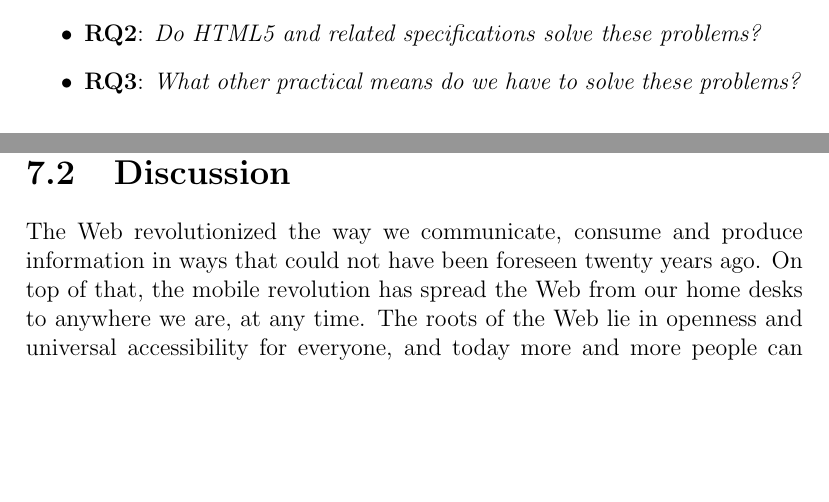
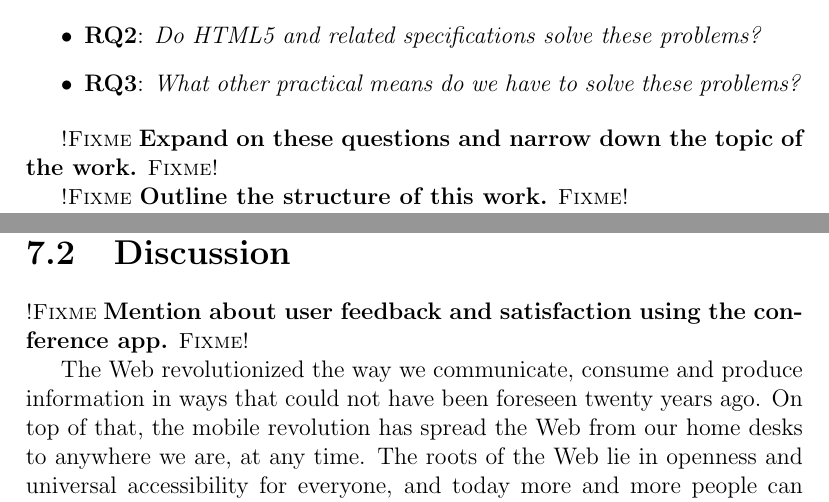
Before and after one commit to kpuputti/thesis, a LaTeX thesis (thesis/thesis.tex, which reads thesis/discussion.tex, thesis/introduction.tex): two parts of pages 11 and 72 of 79 before the commit and two parts of pages 11 and 72 of 80 after it, joined at a grey line, cut so that both start at the same text, the shorter picture padded with empty space. Compiled offline with pdfLaTeX.

Commit message:
Add missing fixmes.

```diff
--- a/thesis/discussion.tex
+++ b/thesis/discussion.tex
@@ -35,6 +35,9 @@ of the Web by providing a truly open and universal access to the
 applications.
 
 \section{Discussion}
+
+\fixme{Mention about user feedback and satisfaction using the
+  conference app.}
 
 The Web revolutionized the way we communicate, consume and produce
 information in ways that could not have been foreseen twenty years
--- a/thesis/introduction.tex
+++ b/thesis/introduction.tex
@@ -156,6 +156,11 @@ importance of application performance and responsiveness:
 \item \textbf{RQ3}: \textit{What other practical means do we have to
   solve these problems?}
 \end{itemize}
+
+\fixme{Expand on these questions and narrow down the topic of the
+  work.}
+
+\fixme{Outline the structure of this work.}
 
 \chapter{HTML5}
 \label{chapter:html5}
```
